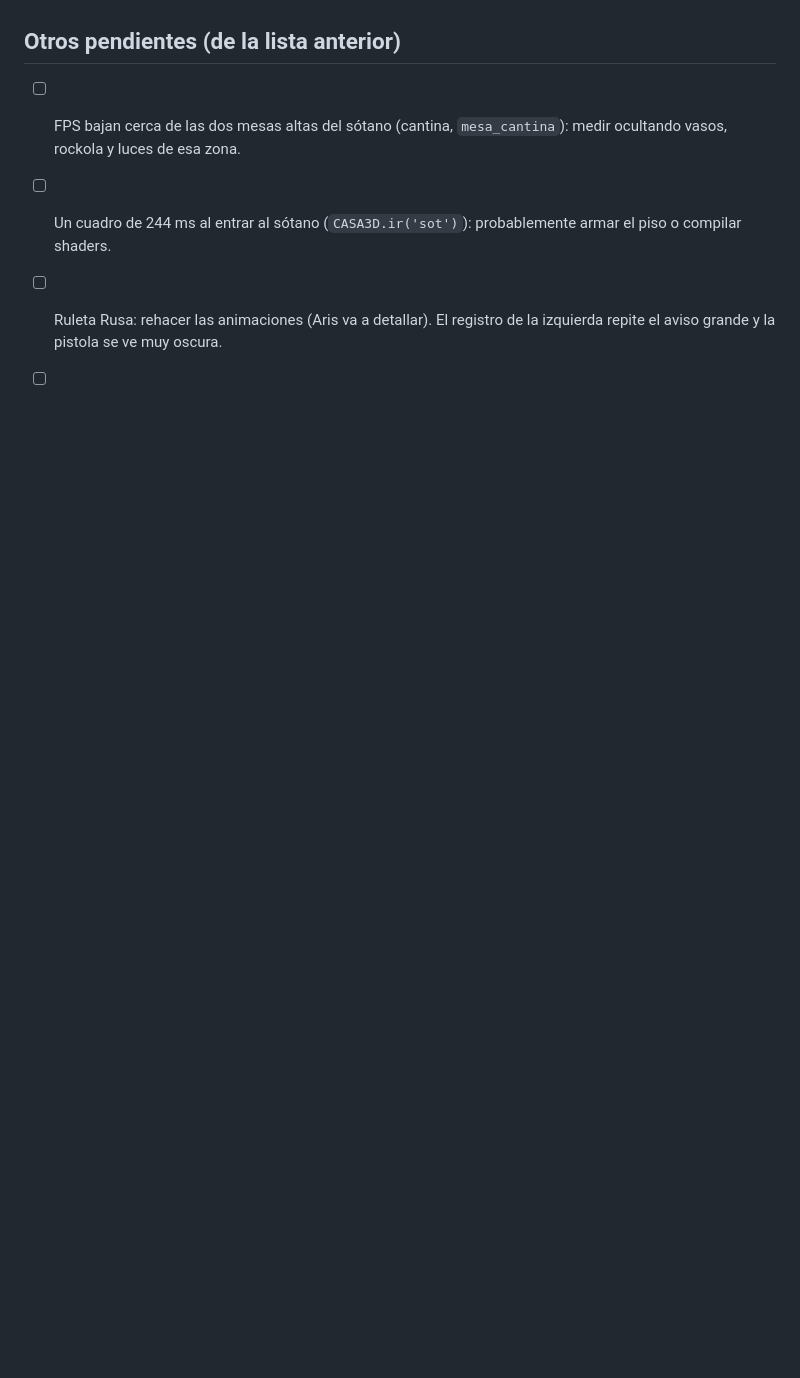
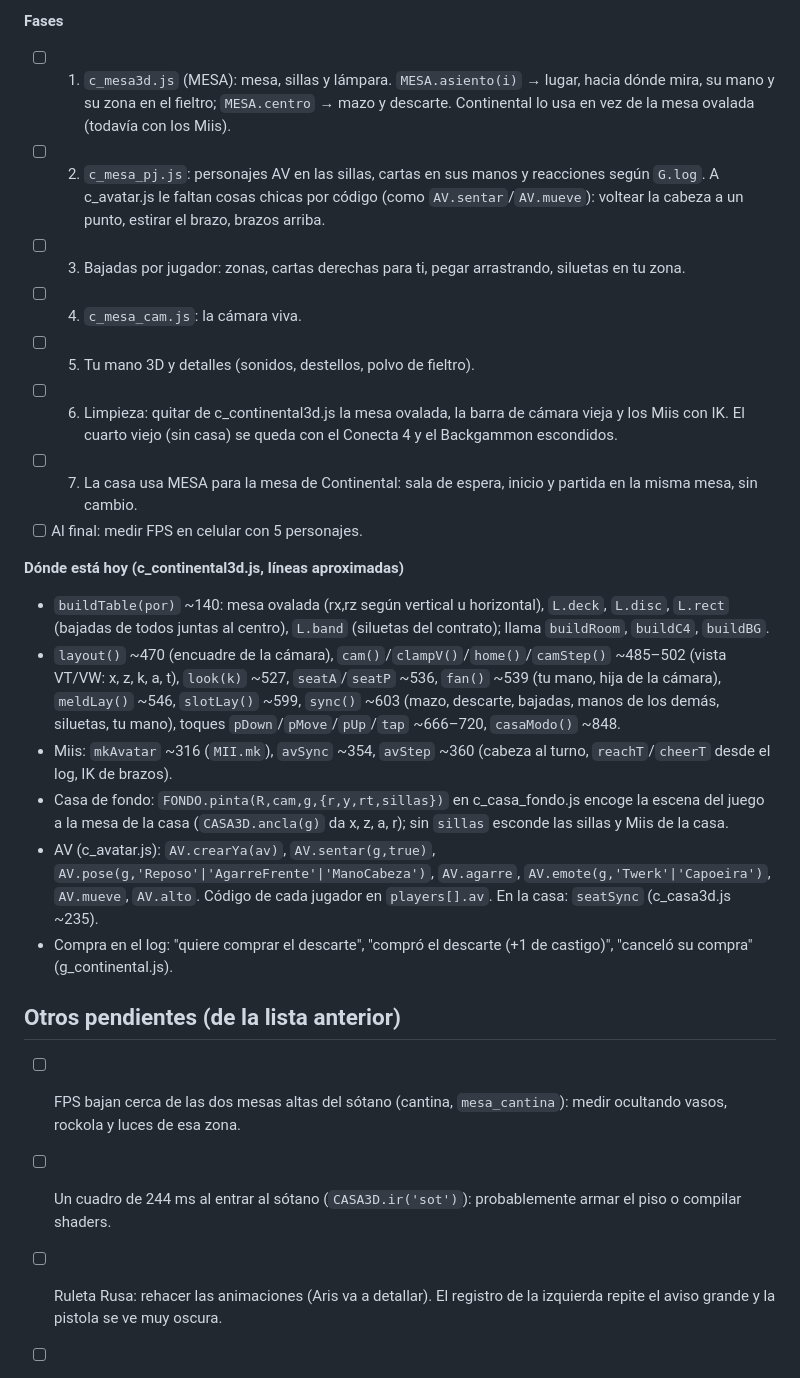
Before and after one commit to aristidesaltamiranogarza-lab/Continental, a Markdown page: PENDIENTES.md, the part around one of its changes. GitHub-like rendering; blank space fills up the shorter version.

```diff
--- a/PENDIENTES.md
+++ b/PENDIENTES.md
@@ -90,3 +100,20 @@ La mesa ovalada del juego viene de la versión 1 (una sola cámara fija). Se cam
+**Fases**
+- [ ] 1. `c_mesa3d.js` (MESA): mesa, sillas y lámpara. `MESA.asiento(i)` → lugar, hacia dónde mira, su mano y su zona en el fieltro; `MESA.centro` → mazo y descarte. Continental lo usa en vez de la mesa ovalada (todavía con los Miis).
+- [ ] 2. `c_mesa_pj.js`: personajes AV en las sillas, cartas en sus manos y reacciones según `G.log`. A c_avatar.js le faltan cosas chicas por código (como `AV.sentar`/`AV.mueve`): voltear la cabeza a un punto, estirar el brazo, brazos arriba.
+- [ ] 3. Bajadas por jugador: zonas, cartas derechas para ti, pegar arrastrando, siluetas en tu zona.
+- [ ] 4. `c_mesa_cam.js`: la cámara viva.
+- [ ] 5. Tu mano 3D y detalles (sonidos, destellos, polvo de fieltro).
+- [ ] 6. Limpieza: quitar de c_continental3d.js la mesa ovalada, la barra de cámara vieja y los Miis con IK. El cuarto viejo (sin casa) se queda con el Conecta 4 y el Backgammon escondidos.
+- [ ] 7. La casa usa MESA para la mesa de Continental: sala de espera, inicio y partida en la misma mesa, sin cambio.
+- [ ] Al final: medir FPS en celular con 5 personajes.
+
+**Dónde está hoy (c_continental3d.js, líneas aproximadas)**
+- `buildTable(por)` ~140: mesa ovalada (rx,rz según vertical u horizontal), `L.deck`, `L.disc`, `L.rect` (bajadas de todos juntas al centro), `L.band` (siluetas del contrato); llama `buildRoom`, `buildC4`, `buildBG`.
+- `layout()` ~470 (encuadre de la cámara), `cam()`/`clampV()`/`home()`/`camStep()` ~485–502 (vista VT/VW: x, z, k, a, t), `look(k)` ~527, `seatA`/`seatP` ~536, `fan()` ~539 (tu mano, hija de la cámara), `meldLay()` ~546, `slotLay()` ~599, `sync()` ~603 (mazo, descarte, bajadas, manos de los demás, siluetas, tu mano), toques `pDown`/`pMove`/`pUp`/`tap` ~666–720, `casaModo()` ~848.
+- Miis: `mkAvatar` ~316 (`MII.mk`), `avSync` ~354, `avStep` ~360 (cabeza al turno, `reachT`/`cheerT` desde el log, IK de brazos).
+- Casa de fondo: `FONDO.pinta(R,cam,g,{r,y,rt,sillas})` en c_casa_fondo.js encoge la escena del juego a la mesa de la casa (`CASA3D.ancla(g)` da x, z, a, r); sin `sillas` esconde las sillas y Miis de la casa.
+- AV (c_avatar.js): `AV.crearYa(av)`, `AV.sentar(g,true)`, `AV.pose(g,'Reposo'|'AgarreFrente'|'ManoCabeza')`, `AV.agarre`, `AV.emote(g,'Twerk'|'Capoeira')`, `AV.mueve`, `AV.alto`. Código de cada jugador en `players[].av`. En la casa: `seatSync` (c_casa3d.js ~235).
+- Compra en el log: "quiere comprar el descarte", "compró el descarte (+1 de castigo)", "canceló su compra" (g_continental.js).
 
 ## Otros pendientes (de la lista anterior)
 - [ ] FPS bajan cerca de las dos mesas altas del sótano (cantina, `mesa_cantina`): medir ocultando vasos, rockola y luces de esa zona.
```
Also changed, not shown: other parts of PENDIENTES.md (+17 -7 lines).
